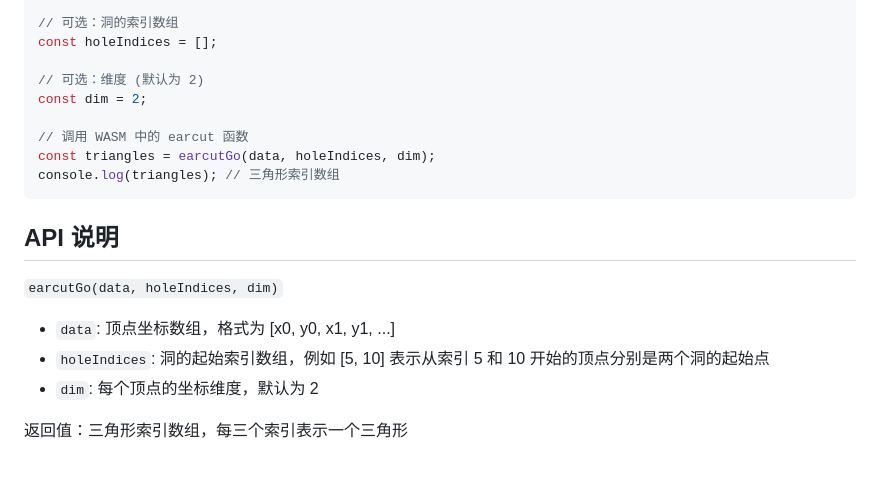
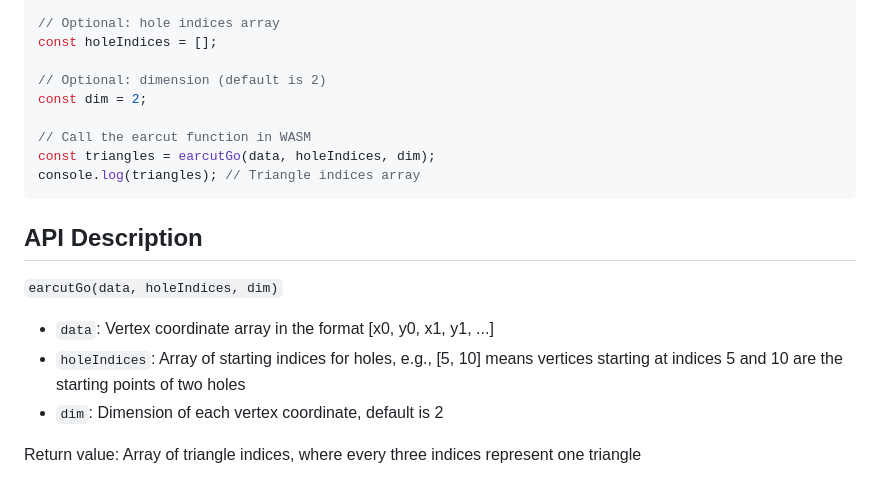
Before and after one commit to random-yang/earcut-go, a Markdown page: wasm/README.md, the part around one of its changes. Rendered like a GitHub page.

````diff
--- a/wasm/README.md
+++ b/wasm/README.md
@@ -63,22 +64,22 @@ WebAssembly.instantiateStreaming(fetch("main.wasm"), go.importObject)
 const data = [0, 0, 100, 0, 100, 100, 0, 100];
 
-// 可选：洞的索引数组
+// Optional: hole indices array
 const holeIndices = [];
 
-// 可选：维度 (默认为 2)
+// Optional: dimension (default is 2)
 const dim = 2;
 
-// 调用 WASM 中的 earcut 函数
+// Call the earcut function in WASM
 const triangles = earcutGo(data, holeIndices, dim);
-console.log(triangles); // 三角形索引数组
+console.log(triangles); // Triangle indices array
 ```
 
-## API 说明
+## API Description
 
 `earcutGo(data, holeIndices, dim)`
 
-- `data`: 顶点坐标数组，格式为 [x0, y0, x1, y1, ...]
-- `holeIndices`: 洞的起始索引数组，例如 [5, 10] 表示从索引 5 和 10 开始的顶点分别是两个洞的起始点
-- `dim`: 每个顶点的坐标维度，默认为 2
+- `data`: Vertex coordinate array in the format [x0, y0, x1, y1, ...]
+- `holeIndices`: Array of starting indices for holes, e.g., [5, 10] means vertices starting at indices 5 and 10 are the starting points of two holes
+- `dim`: Dimension of each vertex coordinate, default is 2
 
-返回值：三角形索引数组，每三个索引表示一个三角形
+Return value: Array of triangle indices, where every three indices represent one triangle
````
Also changed, not shown: other parts of wasm/README.md (+24 -23 lines), README.md (+30 -28 lines), README_zh.md (added, +76 -0 lines), wasm/README_zh.md (added, +84 -0 lines), wasm/screen.png (added), 6 other files.
